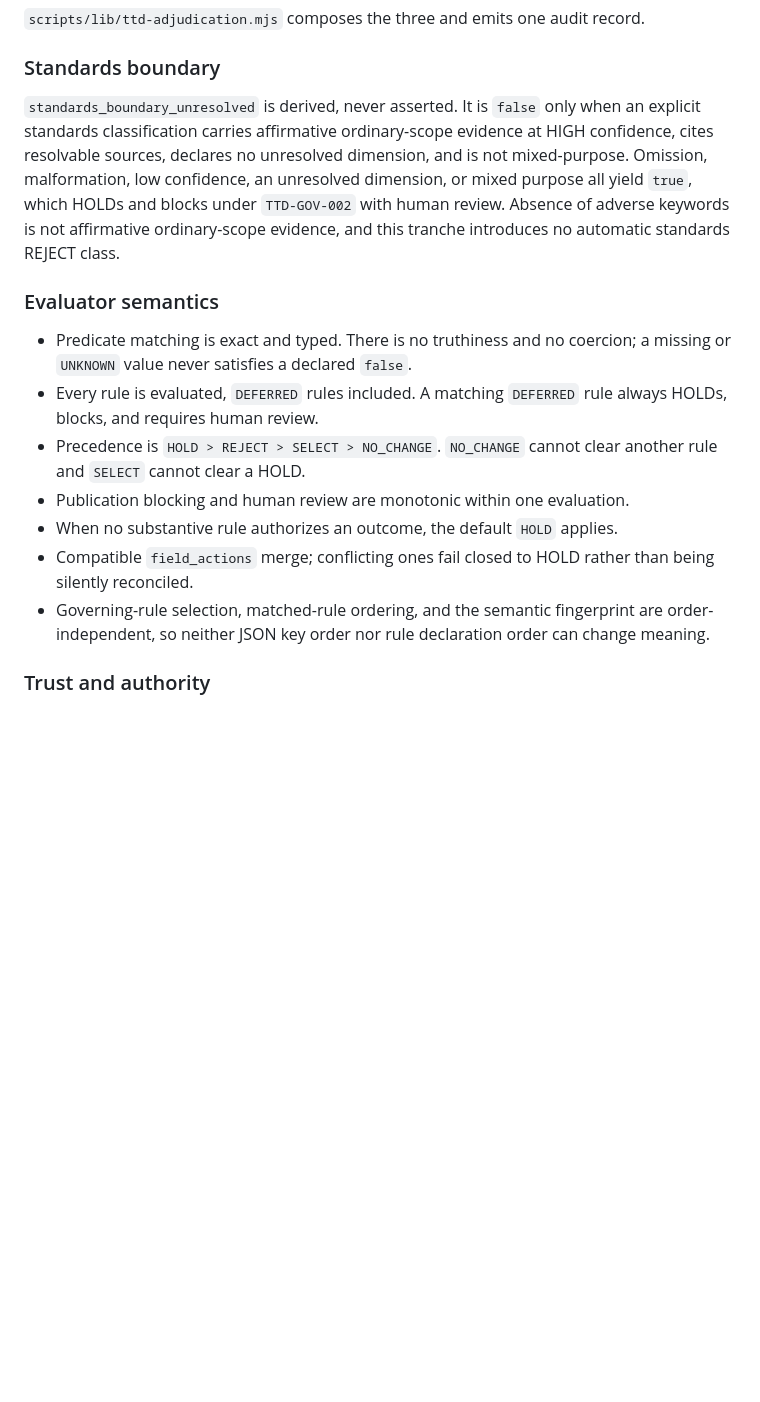
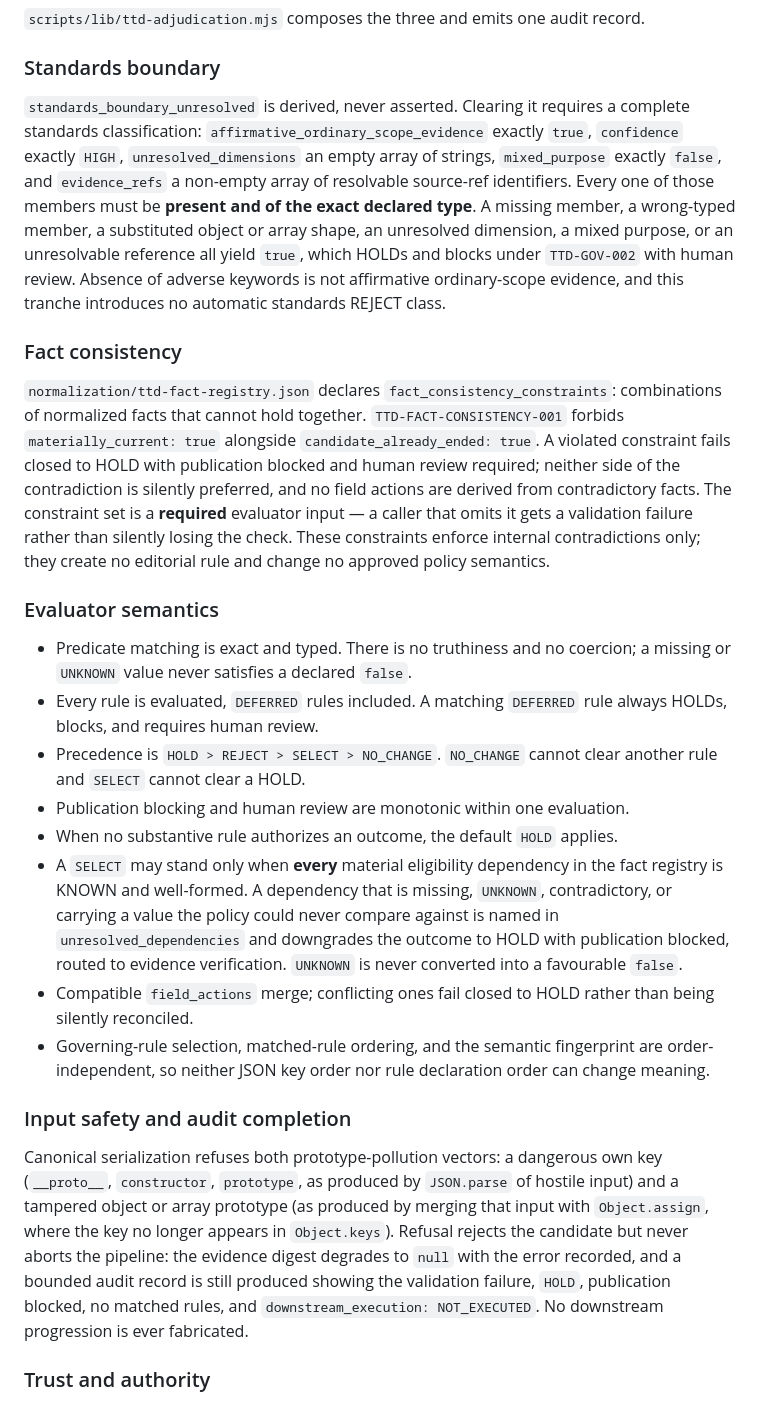
Before and after one commit to jasonlamardjones/aprasa-site, a Markdown page: automation/control-plane/README.md, the part around the change. GitHub-like rendering; blank space fills up the shorter version.

Commit message:
Document the fail-closed corrections
Co-Authored-By: Claude Opus 5 <noreply@anthropic.com>
Claude-Session: https://claude.ai/code/session_01H6iL8PR5xZsKNbpAkcyqV1

```diff
--- a/automation/control-plane/README.md
+++ b/automation/control-plane/README.md
@@ -120,7 +120,11 @@ The worker layer is split into three independently testable stages. Nothing in i
 
 ### Standards boundary
 
-`standards_boundary_unresolved` is derived, never asserted. It is `false` only when an explicit standards classification carries affirmative ordinary-scope evidence at HIGH confidence, cites resolvable sources, declares no unresolved dimension, and is not mixed-purpose. Omission, malformation, low confidence, an unresolved dimension, or mixed purpose all yield `true`, which HOLDs and blocks under `TTD-GOV-002` with human review. Absence of adverse keywords is not affirmative ordinary-scope evidence, and this tranche introduces no automatic standards REJECT class.
+`standards_boundary_unresolved` is derived, never asserted. Clearing it requires a complete standards classification: `affirmative_ordinary_scope_evidence` exactly `true`, `confidence` exactly `HIGH`, `unresolved_dimensions` an empty array of strings, `mixed_purpose` exactly `false`, and `evidence_refs` a non-empty array of resolvable source-ref identifiers. Every one of those members must be **present and of the exact declared type**. A missing member, a wrong-typed member, a substituted object or array shape, an unresolved dimension, a mixed purpose, or an unresolvable reference all yield `true`, which HOLDs and blocks under `TTD-GOV-002` with human review. Absence of adverse keywords is not affirmative ordinary-scope evidence, and this tranche introduces no automatic standards REJECT class.
+
+### Fact consistency
+
+`normalization/ttd-fact-registry.json` declares `fact_consistency_constraints`: combinations of normalized facts that cannot hold together. `TTD-FACT-CONSISTENCY-001` forbids `materially_current: true` alongside `candidate_already_ended: true`. A violated constraint fails closed to HOLD with publication blocked and human review required; neither side of the contradiction is silently preferred, and no field actions are derived from contradictory facts. The constraint set is a **required** evaluator input — a caller that omits it gets a validation failure rather than silently losing the check. These constraints enforce internal contradictions only; they create no editorial rule and change no approved policy semantics.
 
 ### Evaluator semantics
 
@@ -129,8 +133,13 @@ The worker layer is split into three independently testable stages. Nothing in i
 - Precedence is `HOLD > REJECT > SELECT > NO_CHANGE`. `NO_CHANGE` cannot clear another rule and `SELECT` cannot clear a HOLD.
 - Publication blocking and human review are monotonic within one evaluation.
 - When no substantive rule authorizes an outcome, the default `HOLD` applies.
+- A `SELECT` may stand only when **every** material eligibility dependency in the fact registry is KNOWN and well-formed. A dependency that is missing, `UNKNOWN`, contradictory, or carrying a value the policy could never compare against is named in `unresolved_dependencies` and downgrades the outcome to HOLD with publication blocked, routed to evidence verification. `UNKNOWN` is never converted into a favourable `false`.
 - Compatible `field_actions` merge; conflicting ones fail closed to HOLD rather than being silently reconciled.
 - Governing-rule selection, matched-rule ordering, and the semantic fingerprint are order-independent, so neither JSON key order nor rule declaration order can change meaning.
+
+### Input safety and audit completion
+
+Canonical serialization refuses both prototype-pollution vectors: a dangerous own key (`__proto__`, `constructor`, `prototype`, as produced by `JSON.parse` of hostile input) and a tampered object or array prototype (as produced by merging that input with `Object.assign`, where the key no longer appears in `Object.keys`). Refusal rejects the candidate but never aborts the pipeline: the evidence digest degrades to `null` with the error recorded, and a bounded audit record is still produced showing the validation failure, `HOLD`, publication blocked, no matched rules, and `downstream_execution: NOT_EXECUTED`. No downstream progression is ever fabricated.
 
 ### Trust and authority
 
```
